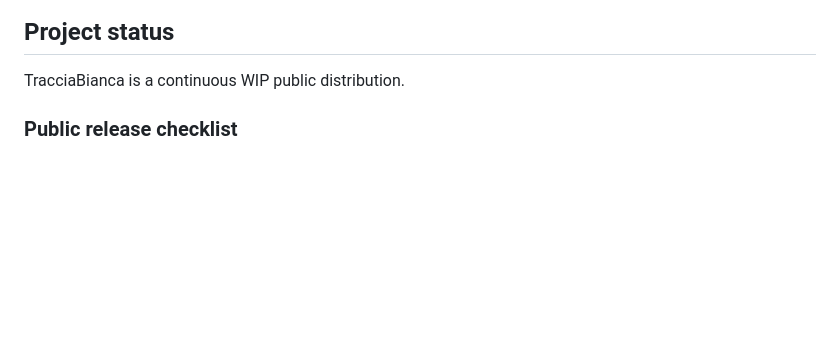
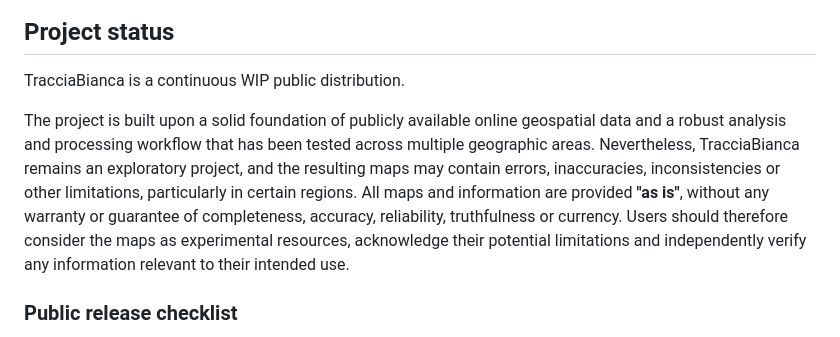
Before and after one commit to tel-la/TracciaBianca, a Markdown page: README.md, the part around the change. Drawn GitHub-style; blank space fills up the shorter version.

Commit message:
Enhance README with project disclaimer
Added a disclaimer about the project's exploratory nature and potential inaccuracies in the maps.

Signed-off-by: Andrea Tellatin <tella_lupo@hotmail.it>

```diff
--- a/README.md
+++ b/README.md
@@ -8,6 +8,8 @@ TracciaBianca is a collection of offline raster maps for ski touring in the Ital
 ## Project status
 
 TracciaBianca is a continuous WIP public distribution.
+
+The project is built upon a solid foundation of publicly available online geospatial data and a robust analysis and processing workflow that has been tested across multiple geographic areas. Nevertheless, TracciaBianca remains an exploratory project, and the resulting maps may contain errors, inaccuracies, inconsistencies or other limitations, particularly in certain regions. All maps and information are provided **"as is"**, without any warranty or guarantee of completeness, accuracy, reliability, truthfulness or currency. Users should therefore consider the maps as experimental resources, acknowledge their potential limitations and independently verify any information relevant to their intended use.
 
 ### Public release checklist
 
```
